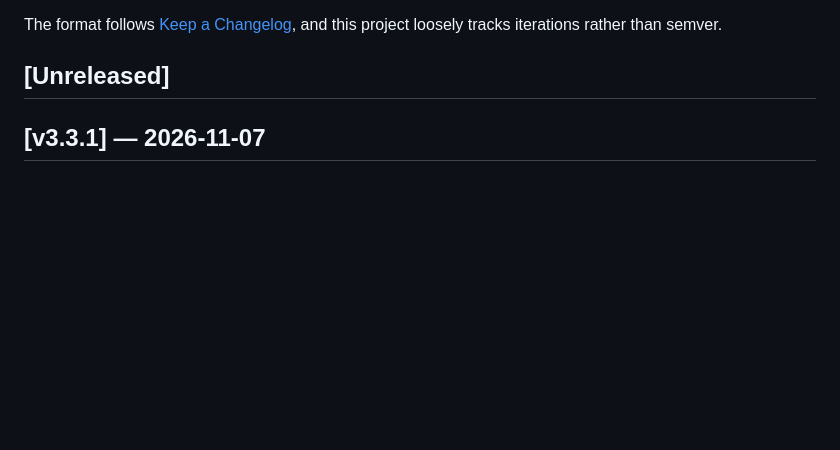
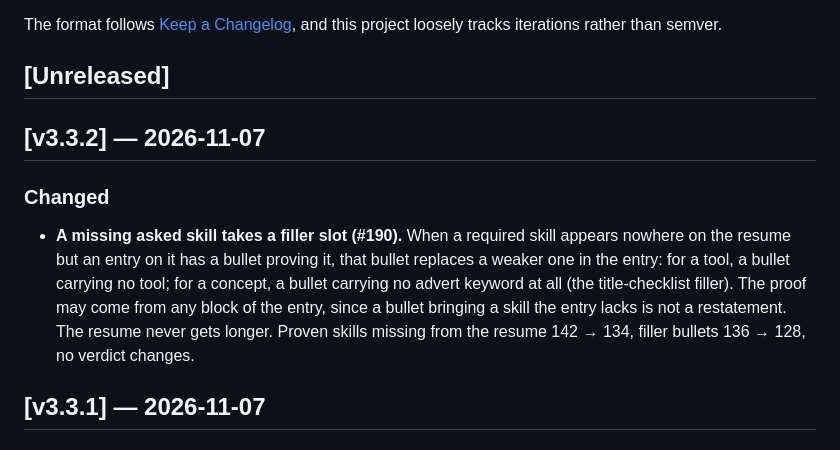
Before and after one commit to VishnujanNarayanan/Job_Application_Bot, a Markdown page: CHANGELOG.md, the part around the change. Drawn GitHub-style; blank space fills up the shorter version.

Commit message:
Release notes: v3.3.2

```diff
--- a/CHANGELOG.md
+++ b/CHANGELOG.md
@@ -6,6 +6,19 @@ The format follows [Keep a Changelog](https://keepachangelog.com/en/1.1.0/),
 and this project loosely tracks iterations rather than semver.
 
 ## [Unreleased]
+
+## [v3.3.2] — 2026-11-07
+
+### Changed
+
+- **A missing asked skill takes a filler slot (#190).** When a required
+  skill appears nowhere on the resume but an entry on it has a bullet
+  proving it, that bullet replaces a weaker one in the entry: for a tool, a
+  bullet carrying no tool; for a concept, a bullet carrying no advert keyword
+  at all (the title-checklist filler). The proof may come from any block of
+  the entry, since a bullet bringing a skill the entry lacks is not a
+  restatement. The resume never gets longer. Proven skills missing from the
+  resume 142 → 134, filler bullets 136 → 128, no verdict changes.
 
 ## [v3.3.1] — 2026-11-07
 
```
Also changed, not shown: README.md (+1 -1 lines).
